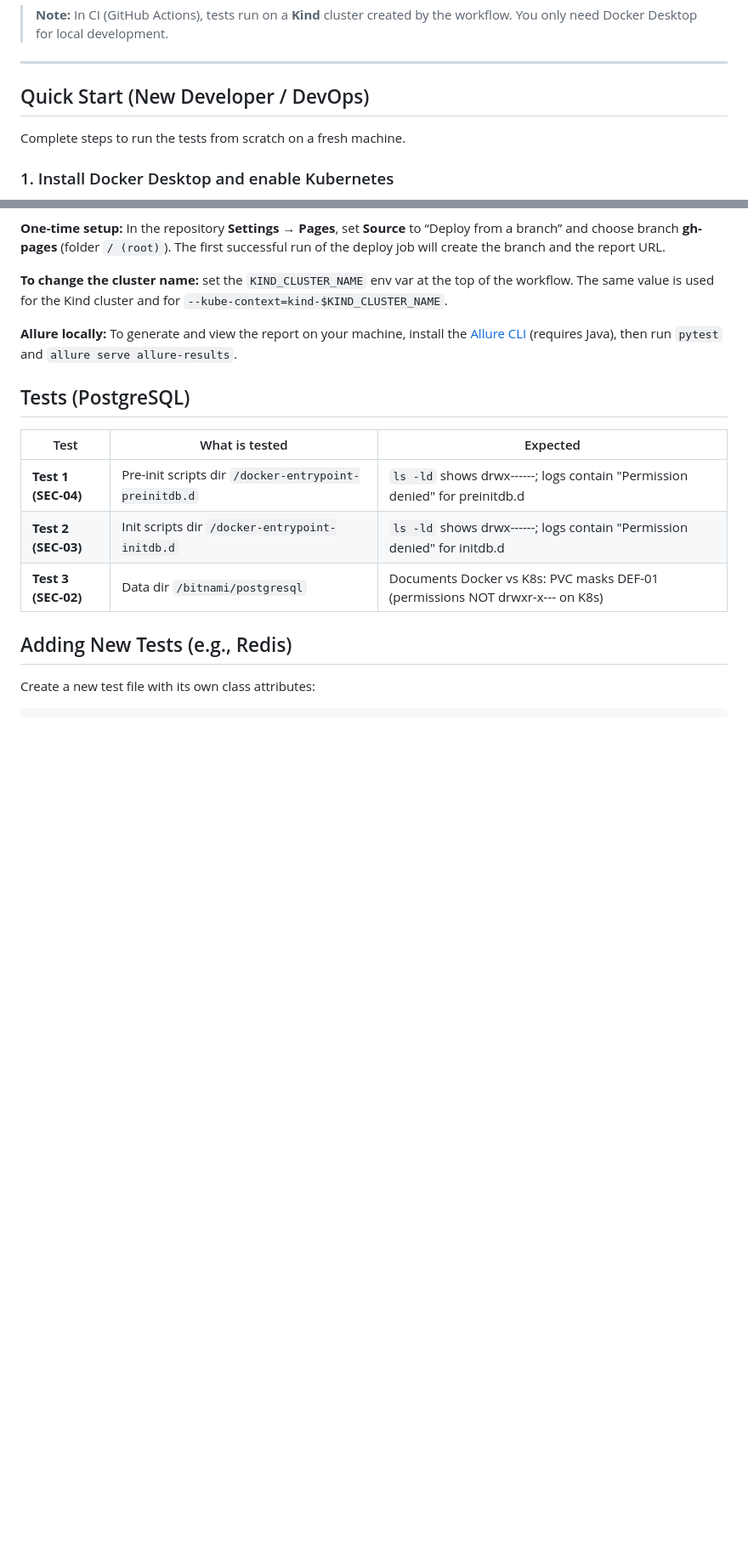
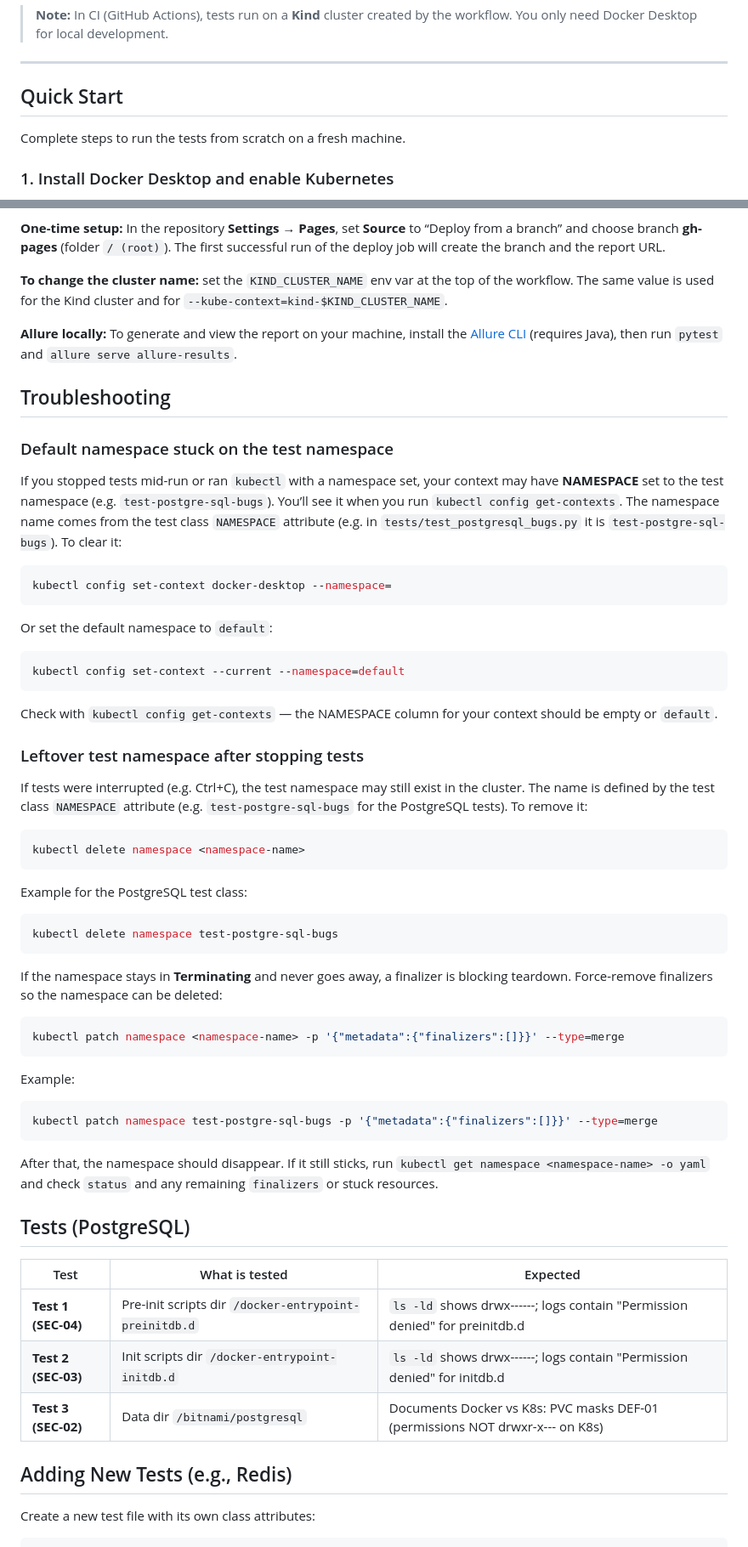
Before and after one commit to refeali-io/k8s-helm-image-validation, a Markdown page: README.md, 2 parts joined by grey strips. Shown at 85% size. Rendered like a GitHub page; blank space fills up the shorter version.

Commit message:
Update README to simplify Quick Start section and add troubleshooting guidance for test namespaces

````diff
--- a/README.md
+++ b/README.md
@@ -97,7 +97,7 @@ flowchart TB
 
 ---
 
-## Quick Start (New Developer / DevOps)
+## Quick Start
 
 Complete steps to run the tests from scratch on a fresh machine.
 
@@ -292,6 +292,52 @@ The pipeline [.github/workflows/run-tests.yml](.github/workflows/run-tests.yml)
 
 **Allure locally:** To generate and view the report on your machine, install the [Allure CLI](https://allurereport.org/docs/getting-started/installation/) (requires Java), then run `pytest` and `allure serve allure-results`.
 
+## Troubleshooting
+
+### Default namespace stuck on the test namespace
+
+If you stopped tests mid-run or ran `kubectl` with a namespace set, your context may have **NAMESPACE** set to the test namespace (e.g. `test-postgre-sql-bugs`). You’ll see it when you run `kubectl config get-contexts`. The namespace name comes from the test class `NAMESPACE` attribute (e.g. in `tests/test_postgresql_bugs.py` it is `test-postgre-sql-bugs`). To clear it:
+
+```bash
+kubectl config set-context docker-desktop --namespace=
+```
+
+Or set the default namespace to `default`:
+
+```bash
+kubectl config set-context --current --namespace=default
+```
+
+Check with `kubectl config get-contexts` — the NAMESPACE column for your context should be empty or `default`.
+
+### Leftover test namespace after stopping tests
+
+If tests were interrupted (e.g. Ctrl+C), the test namespace may still exist in the cluster. The name is defined by the test class `NAMESPACE` attribute (e.g. `test-postgre-sql-bugs` for the PostgreSQL tests). To remove it:
+
+```bash
+kubectl delete namespace <namespace-name>
+```
+
+Example for the PostgreSQL test class:
+
+```bash
+kubectl delete namespace test-postgre-sql-bugs
+```
+
+If the namespace stays in **Terminating** and never goes away, a finalizer is blocking teardown. Force-remove finalizers so the namespace can be deleted:
+
+```bash
+kubectl patch namespace <namespace-name> -p '{"metadata":{"finalizers":[]}}' --type=merge
+```
+
+Example:
+
+```bash
+kubectl patch namespace test-postgre-sql-bugs -p '{"metadata":{"finalizers":[]}}' --type=merge
+```
+
+After that, the namespace should disappear. If it still sticks, run `kubectl get namespace <namespace-name> -o yaml` and check `status` and any remaining `finalizers` or stuck resources.
+
 ## Tests (PostgreSQL)
 
 | Test | What is tested | Expected |
````
